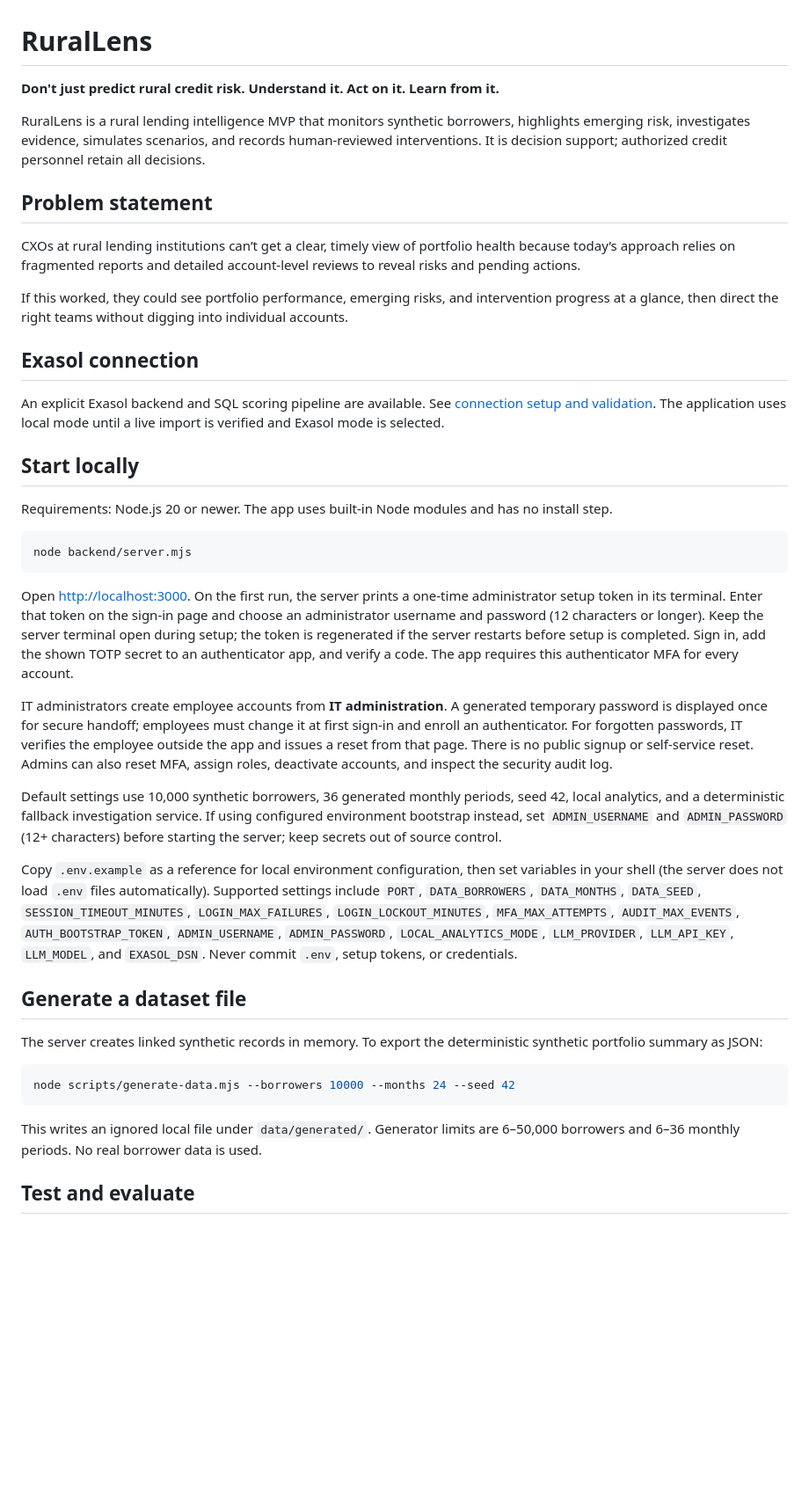
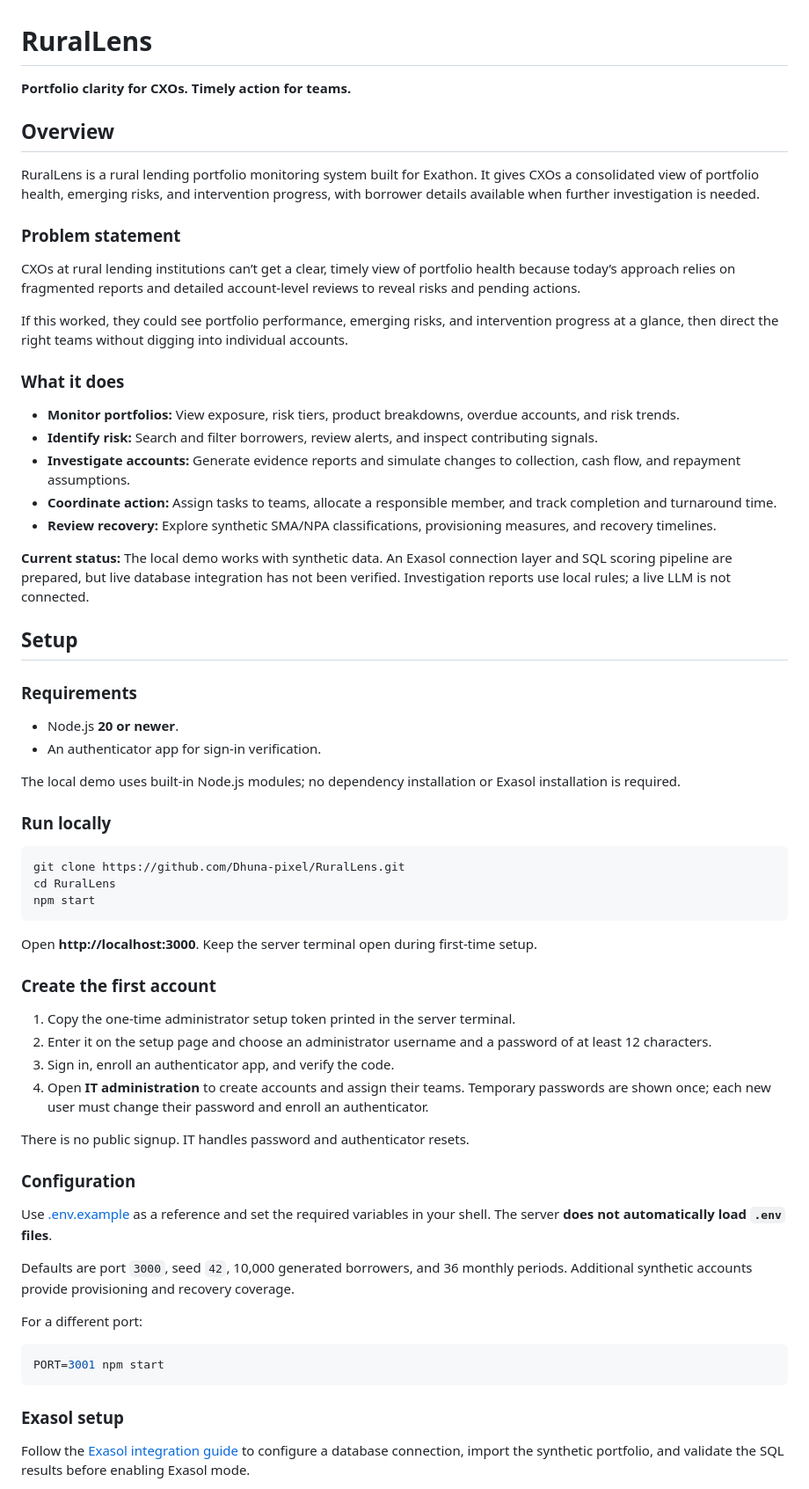
Before and after one commit to Dhuna-pixel/RuralLens, a Markdown page: README.md, the part around one of its changes. Shown at 88% size. Rendered like a GitHub page; blank space fills up the shorter version.

Commit message:
Streamline README with overview setup and usage

````diff
--- a/README.md
+++ b/README.md
@@ -1,44 +1,68 @@
 # RuralLens
 
-**Don't just predict rural credit risk. Understand it. Act on it. Learn from it.**
+**Portfolio clarity for CXOs. Timely action for teams.**
 
-RuralLens is a rural lending intelligence MVP that monitors synthetic borrowers, highlights emerging risk, investigates evidence, simulates scenarios, and records human-reviewed interventions. It is decision support; authorized credit personnel retain all decisions.
+## Overview
 
-## Problem statement
+RuralLens is a rural lending portfolio monitoring system built for Exathon. It gives CXOs a consolidated view of portfolio health, emerging risks, and intervention progress, with borrower details available when further investigation is needed.
+
+### Problem statement
 
 CXOs at rural lending institutions can’t get a clear, timely view of portfolio health because today’s approach relies on fragmented reports and detailed account-level reviews to reveal risks and pending actions.
 
 If this worked, they could see portfolio performance, emerging risks, and intervention progress at a glance, then direct the right teams without digging into individual accounts.
 
-## Exasol connection
+### What it does
 
-An explicit Exasol backend and SQL scoring pipeline are available. See [connection setup and validation](docs/EXASOL.md). The application uses local mode until a live import is verified and Exasol mode is selected.
+- **Monitor portfolios:** View exposure, risk tiers, product breakdowns, overdue accounts, and risk trends.
+- **Identify risk:** Search and filter borrowers, review alerts, and inspect contributing signals.
+- **Investigate accounts:** Generate evidence reports and simulate changes to collection, cash flow, and repayment assumptions.
+- **Coordinate action:** Assign tasks to teams, allocate a responsible member, and track completion and turnaround time.
+- **Review recovery:** Explore synthetic SMA/NPA classifications, provisioning measures, and recovery timelines.
 
-## Start locally
+**Current status:** The local demo works with synthetic data. An Exasol connection layer and SQL scoring pipeline are prepared, but live database integration has not been verified. Investigation reports use local rules; a live LLM is not connected.
 
-Requirements: Node.js 20 or newer. The app uses built-in Node modules and has no install step.
+## Setup
 
-```bash
-node backend/server.mjs
+### Requirements
+
+- Node.js **20 or newer**.
+- An authenticator app for sign-in verification.
+
+The local demo uses built-in Node.js modules; no dependency installation or Exasol installation is required.
+
+### Run locally
+
+```sh
+git clone https://github.com/Dhuna-pixel/RuralLens.git
+cd RuralLens
+npm start
 ```
 
-Open <http://localhost:3000>. On the first run, the server prints a one-time administrator setup token in its terminal. Enter that token on the sign-in page and choose an administrator username and password (12 characters or longer). Keep the server terminal open during setup; the token is regenerated if the server restarts before setup is completed. Sign in, add the shown TOTP secret to an authenticator app, and verify a code. The app requires this authenticator MFA for every account.
+Open **http://localhost:3000**. Keep the server terminal open during first-time setup.
 
-IT administrators create employee accounts from **IT administration**. A generated temporary password is displayed once for secure handoff; employees must change it at first sign-in and enroll an authenticator. For forgotten passwords, IT verifies the employee outside the app and issues a reset from that page. There is no public signup or self-service reset. Admins can also reset MFA, assign roles, deactivate accounts, and inspect the security audit log.
+### Create the first account
 
-Default settings use 10,000 synthetic borrowers, 36 generated monthly periods, seed 42, local analytics, and a deterministic fallback investigation service. If using configured environment bootstrap instead, set `ADMIN_USERNAME` and `ADMIN_PASSWORD` (12+ characters) before starting the server; keep secrets out of source control.
+1. Copy the one-time administrator setup token printed in the server terminal.
+2. Enter it on the setup page and choose an administrator username and a password of at least 12 characters.
+3. Sign in, enroll an authenticator app, and verify the code.
+4. Open **IT administration** to create accounts and assign their teams. Temporary passwords are shown once; each new user must change their password and enroll an authenticator.
 
-Copy `.env.example` as a reference for local environment configuration, then set variables in your shell (the server does not load `.env` files automatically). Supported settings include `PORT`, `DATA_BORROWERS`, `DATA_MONTHS`, `DATA_SEED`, `SESSION_TIMEOUT_MINUTES`, `LOGIN_MAX_FAILURES`, `LOGIN_LOCKOUT_MINUTES`, `MFA_MAX_ATTEMPTS`, `AUDIT_MAX_EVENTS`, `AUTH_BOOTSTRAP_TOKEN`, `ADMIN_USERNAME`, `ADMIN_PASSWORD`, `LOCAL_ANALYTICS_MODE`, `LLM_PROVIDER`, `LLM_API_KEY`, `LLM_MODEL`, and `EXASOL_DSN`. Never commit `.env`, setup tokens, or credentials.
+There is no public signup. IT handles password and authenticator resets.
 
-## Generate a dataset file
+### Configuration
 
-The server creates linked synthetic records in memory. To export the deterministic synthetic portfolio summary as JSON:
+Use [.env.example](.env.example) as a reference and set the required variables in your shell. The server **does not automatically load `.env` files**.
 
-```bash
-node scripts/generate-data.mjs --borrowers 10000 --months 24 --seed 42
+Defaults are port `3000`, seed `42`, 10,000 generated borrowers, and 36 monthly periods. Additional synthetic accounts provide provisioning and recovery coverage.
+
+For a different port:
+
+```sh
+PORT=3001 npm start
 ```
 
-This writes an ignored local file under `data/generated/`. Generator limits are 6–50,000 borrowers and 6–36 monthly periods. No real borrower data is used.
+### Exasol setup
 
-## Test and evaluate
+Follow the [Exasol integration guide](docs/EXASOL.md) to configure a database connection, import the synthetic portfolio, and validate the SQL results before enabling Exasol mode.
 
````
Also changed, not shown: other parts of README.md (+49 -44 lines).
